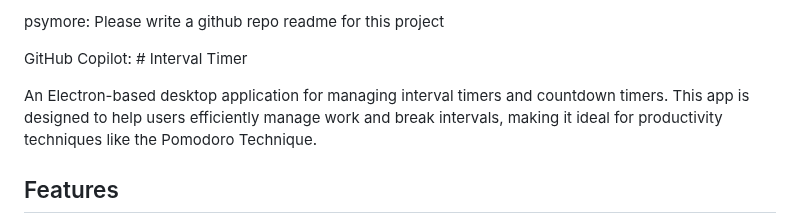
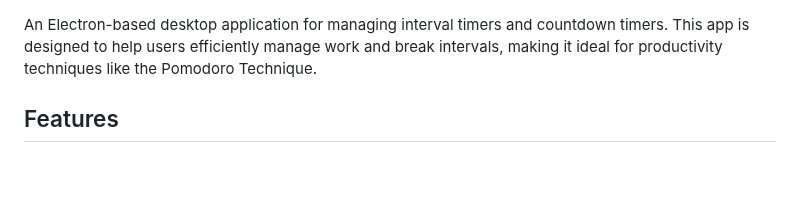
Before and after one commit to psymore/interval-timer, a Markdown page: README.md, the part around the change. Rendered like a GitHub page; blank space fills up the shorter version.

```diff
--- a/README.md
+++ b/README.md
@@ -1,7 +1,3 @@
-psymore: Please write a github repo readme for this project
-
-GitHub Copilot: # Interval Timer
-
 An Electron-based desktop application for managing interval timers and countdown timers. This app is designed to help users efficiently manage work and break intervals, making it ideal for productivity techniques like the Pomodoro Technique.
 
 ## Features
```
